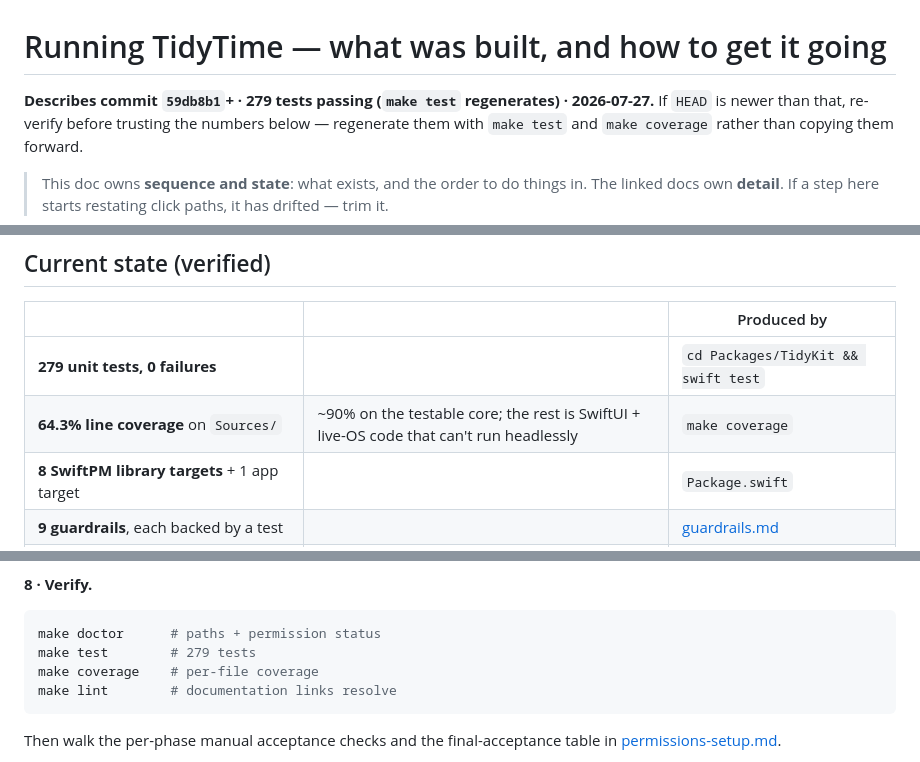
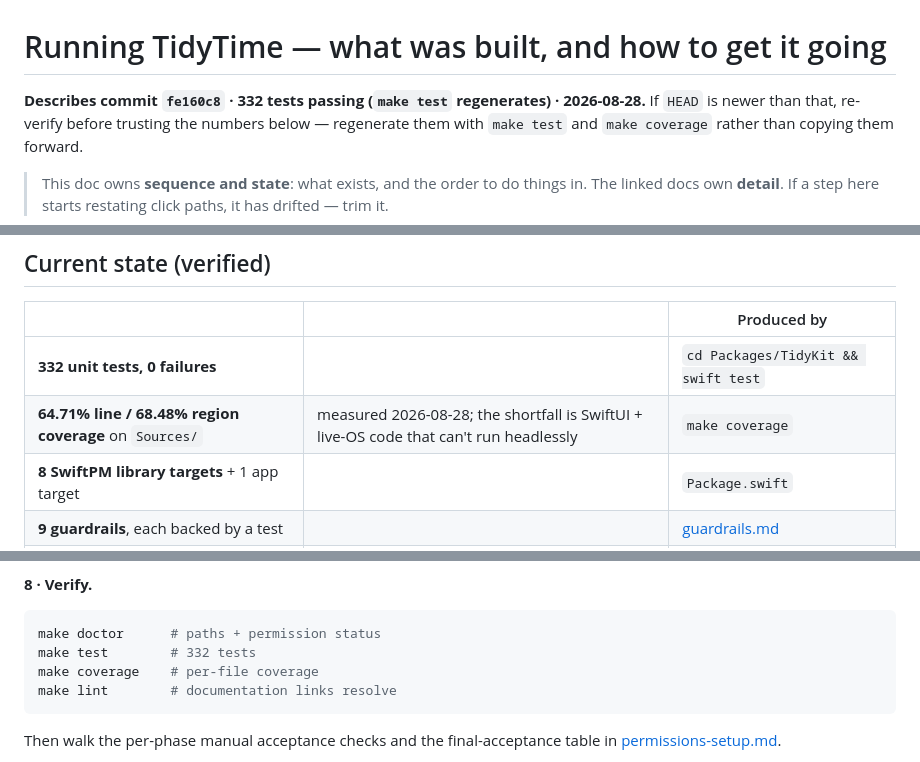
Before and after one commit to 4site-interactive-studios/tidytime, a Markdown page: docs/RUNNING.md, 3 parts joined by grey strips. GitHub-like rendering.

Commit message:
docs: replace the carried-forward test and coverage numbers with measured ones
RUNNING.md claimed 279 tests and "64.3% line coverage" against commit 59db8b1. Both
were stale. Measured on 2026-08-28 at fe160c8:

  make test      -> 332 tests, 0 failures
  make coverage  -> 64.71% line, 68.48% region on Sources/

The line-coverage figure also moved in a direction worth noting: it was 62.10% at
8dda588, not the 64.3% the doc claimed, so the old number was not merely out of date.

Co-Authored-By: Claude Opus 5 <noreply@anthropic.com>

````diff
--- a/docs/RUNNING.md
+++ b/docs/RUNNING.md
@@ -1,6 +1,6 @@
 # Running TidyTime — what was built, and how to get it going
 
-**Describes commit `59db8b1`+ · 279 tests passing (`make test` regenerates) · 2026-07-27.**
+**Describes commit `fe160c8` · 332 tests passing (`make test` regenerates) · 2026-08-28.**
 If `HEAD` is newer than that, re-verify before trusting the numbers below — regenerate them with
 `make test` and `make coverage` rather than copying them forward.
 
@@ -45,8 +45,8 @@ Architecture: [overview](architecture/overview.md) · [module map](architecture/
 
 | | | Produced by |
 |---|---|---|
-| **279 unit tests, 0 failures** | | `cd Packages/TidyKit && swift test` |
-| **64.3% line coverage** on `Sources/` | ~90% on the testable core; the rest is SwiftUI + live-OS code that can't run headlessly | `make coverage` |
+| **332 unit tests, 0 failures** | | `cd Packages/TidyKit && swift test` |
+| **64.71% line / 68.48% region coverage** on `Sources/` | measured 2026-08-28; the shortfall is SwiftUI + live-OS code that can't run headlessly | `make coverage` |
 | **8 SwiftPM library targets** + 1 app target | | `Package.swift` |
 | **9 guardrails**, each backed by a test | | [guardrails.md](guardrails.md) |
 | **9 migrations** `v1-core` … `v2-page-snapshot-time-index` | additive; upgrade path tested | [data-model.md](architecture/data-model.md#registered-migrations-as-shipped) |
@@ -164,7 +164,7 @@ All land in the **Keychain**. A set key is locked until removed, and removal ask
 **8 · Verify.**
 ```bash
 make doctor      # paths + permission status
-make test        # 279 tests
+make test        # 332 tests
 make coverage    # per-file coverage
 make lint        # documentation links resolve
 ```
````
Also changed, not shown: README.md (+1 -1 lines).
